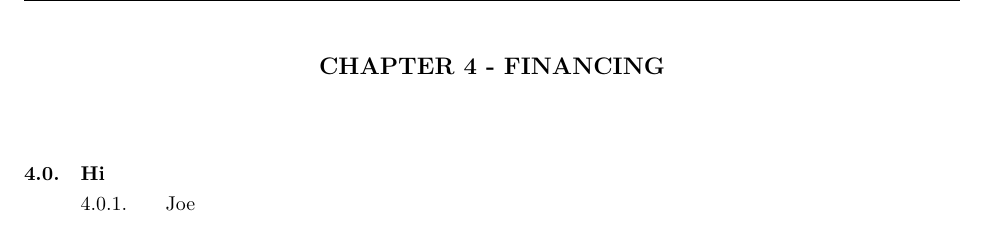
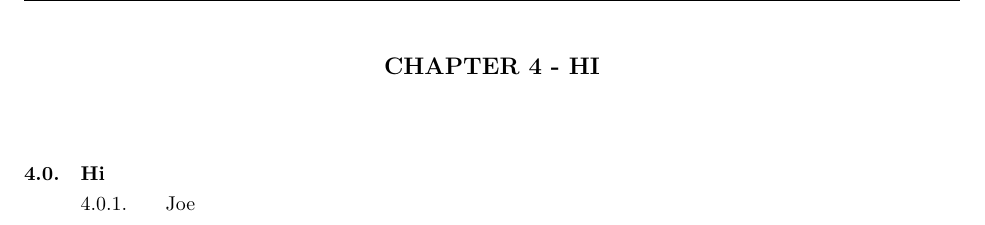
Before and after one commit to MarkusT-VPCC/bylaws, a LaTeX document (Bylaw 6 - Discipline_Clubs.tex): part of page 6 of 6, cut so that both start at the same text. Compiled offline with XeLaTeX.

Commit message:
Test2.tex

```diff
--- a/Bylaw 6 - Discipline_Clubs.tex
+++ b/Bylaw 6 - Discipline_Clubs.tex
@@ -128,7 +128,7 @@ such a request.
 \end{easylist}
 \clearpage
 
-\section{Financing}
+\section{Hi}
 \vspace{5mm} %Header height consistency.
 \ListProperties(Start2=0)
 \begin{easylist}
```
